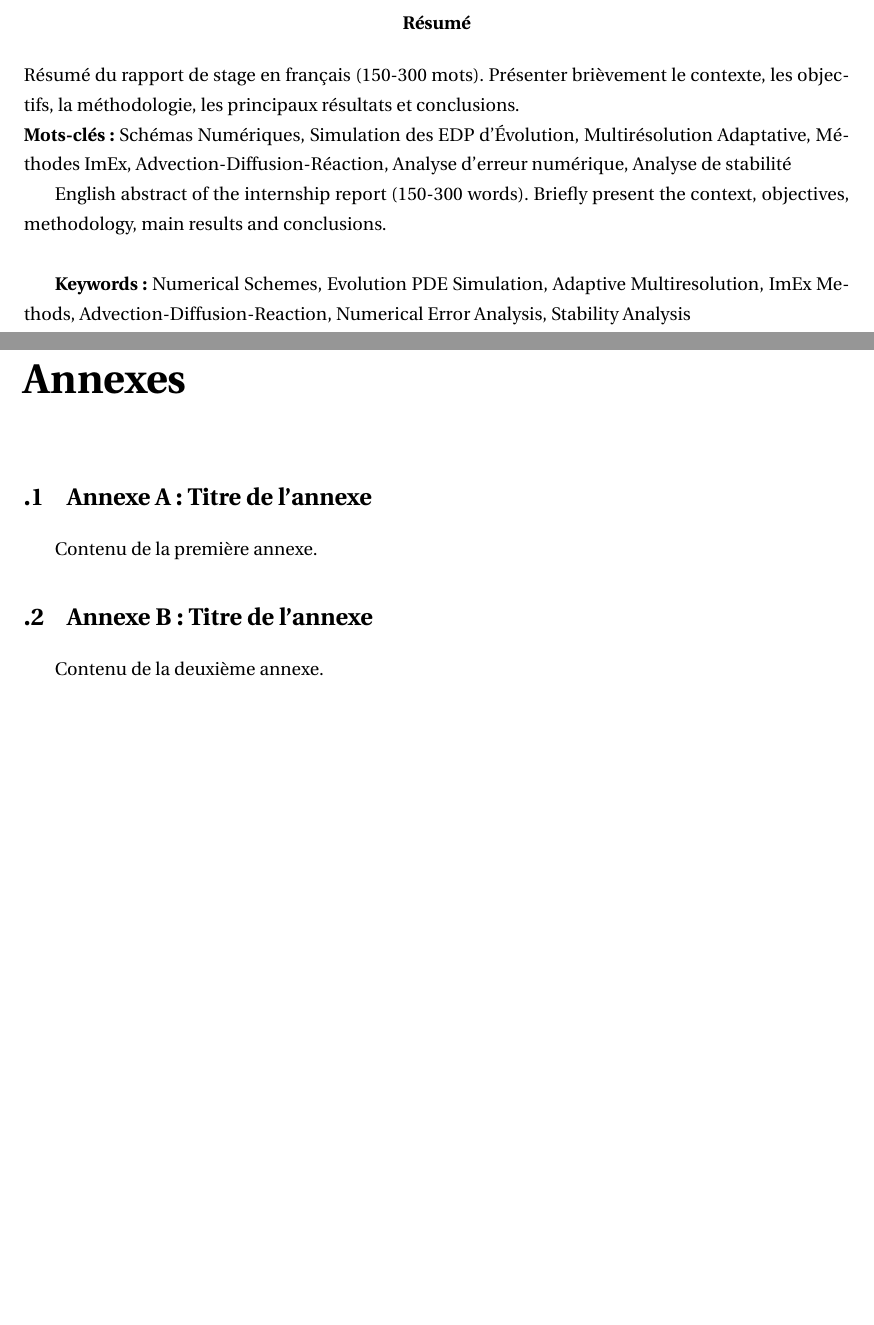
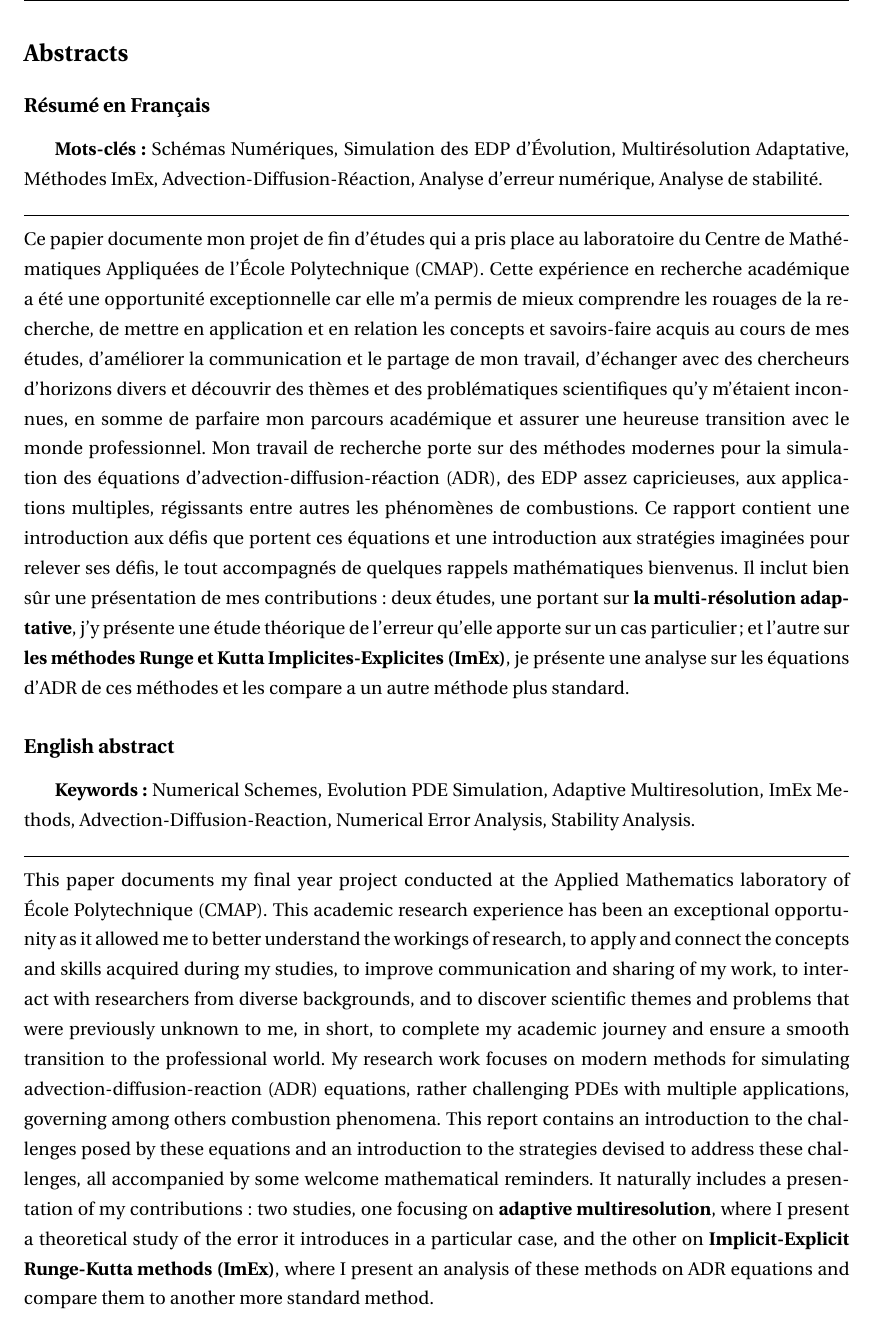
Before and after one commit to Ocelot-Pale/rapport_PFE, a LaTeX thesis (main.tex, which reads chapitres/1_introduction/abstract.tex): two parts of pages 5 and 54 of 54 before the commit and part of page 4 of 51 after it, the two joined at a grey line, cut at the place of the change, the shorter picture padded with empty space. Compiled offline with pdfLaTeX.

Commit message:
abstracts revistés et traduits

```diff
--- a/chapitres/1_introduction/abstract.tex
+++ b/chapitres/1_introduction/abstract.tex
@@ -1,16 +1,35 @@
-\section*{Résumé}
-\addcontentsline{toc}{section}{Résumé}
-\begin{abstract}
-    Résumé du rapport de stage en français (150-300 mots).
-    Présenter brièvement le contexte, les objectifs, la méthodologie, les principaux résultats et conclusions.\\
-%%% FRANÇAIS
+\section*{Abstracts}\addcontentsline{toc}{section}{Abstracts}
+\subsection*{Résumé en Français}
     \textbf{Mots-clés :} Schémas Numériques, Simulation des EDP d'Évolution, Multirésolution Adaptative, Méthodes ImEx,
-    Advection-Diffusion-Réaction, Analyse d'erreur numérique, Analyse de stabilité\par
-%%% ANGLAIS
-    English abstract of the internship report (150-300 words).
-    Briefly present the context, objectives, methodology, main results and conclusions.\\
-
+    Advection-Diffusion-Réaction, Analyse d'erreur numérique, Analyse de stabilité.\par
+    \noindent\rule{\textwidth}{0.4pt}
+    % \vspace{0.3cm}
+    Ce papier documente mon projet de fin d'études qui a pris place au laboratoire du Centre de Mathématiques Appliquées de l'École Polytechnique (CMAP).
+    Cette expérience en recherche académique a été une opportunité exceptionnelle car elle m'a permis de mieux comprendre les rouages de la recherche,
+    de mettre en application et en relation les concepts et savoirs-faire acquis au cours de mes études, d'améliorer la communication et le partage de mon travail,
+    d'échanger avec des chercheurs d'horizons divers
+    et découvrir des thèmes et des problématiques scientifiques qu'y m'étaient inconnues, en somme de parfaire mon parcours académique et assurer une heureuse transition avec le monde professionnel.
+    Mon travail de recherche porte sur des méthodes modernes pour la simulation des équations d'advection-diffusion-réaction (ADR), des EDP assez capricieuses,
+    aux applications multiples, régissants entre autres les phénomènes de combustions. Ce rapport contient une introduction aux défis que portent ces équations et
+    une introduction aux stratégies imaginées pour relever ses défis, le tout accompagnés de quelques rappels mathématiques bienvenus.
+    Il inclut bien sûr une présentation de mes contributions: deux études, une portant sur \textbf{la multi-résolution adaptative},
+    j'y présente une étude théorique de l'erreur qu'elle apporte sur un cas particulier;
+    et l'autre sur \textbf{les méthodes Runge et Kutta Implicites-Explicites (ImEx)},
+    je présente une analyse sur les équations d'ADR de ces méthodes et les compare a un autre méthode plus standard.
+\subsection*{English abstract}
     \textbf{Keywords  :} Numerical Schemes, Evolution PDE Simulation, Adaptive Multiresolution, ImEx Methods,
-    Advection-Diffusion-Reaction, Numerical Error Analysis, Stability Analysis
-\end{abstract}
+    Advection-Diffusion-Reaction, Numerical Error Analysis, Stability Analysis.\par
+    \noindent\rule{\textwidth}{0.4pt}
+    This paper documents my final year project conducted at the Applied Mathematics laboratory of École Polytechnique (CMAP).
+    This academic research experience has been an exceptional opportunity as it allowed me to better understand the workings of research,
+    to apply and connect the concepts and skills acquired during my studies, to improve communication and sharing of my work,
+    to interact with researchers from diverse backgrounds,
+    and to discover scientific themes and problems that were previously unknown to me, in short, to complete my academic journey and ensure a smooth transition to the professional world.
+    My research work focuses on modern methods for simulating advection-diffusion-reaction (ADR) equations, rather challenging PDEs
+    with multiple applications, governing among others combustion phenomena. This report contains an introduction to the challenges posed by these equations and
+    an introduction to the strategies devised to address these challenges, all accompanied by some welcome mathematical reminders.
+    It naturally includes a presentation of my contributions: two studies, one focusing on \textbf{adaptive multiresolution},
+    where I present a theoretical study of the error it introduces in a particular case,
+    and the other on \textbf{Implicit-Explicit Runge-Kutta methods (ImEx)},
+    where I present an analysis of these methods on ADR equations and compare them to another more standard method.
 \newpage
--- a/main.tex
+++ b/main.tex
@@ -254,18 +254,12 @@ Je tiens à remercier...
 \newpage
 
 % Annexes
-\appendix
-\chapter*{Annexes}
-\section{Annexe A : Titre de l'annexe}
-Contenu de la première annexe.
+% \appendix
+% \chapter*{Annexes}
+% \section{Annexe A : Titre de l'annexe}
+% Contenu de la première annexe.
 
-\section{Annexe B : Titre de l'annexe}
-Contenu de la deuxième annexe.
-
-% Vous pouvez ajouter d'autres annexes selon vos besoins :
-% - Code source
-% - Données supplémentaires
-% - Schémas détaillés
-% - Résultats complémentaires
+% \section{Annexe B : Titre de l'annexe}
+% Contenu de la deuxième annexe.
 
 \end{document}
```
Also changed, not shown: word_history.csv (+2 -0 lines), main.pdf, word_evolution.png.
